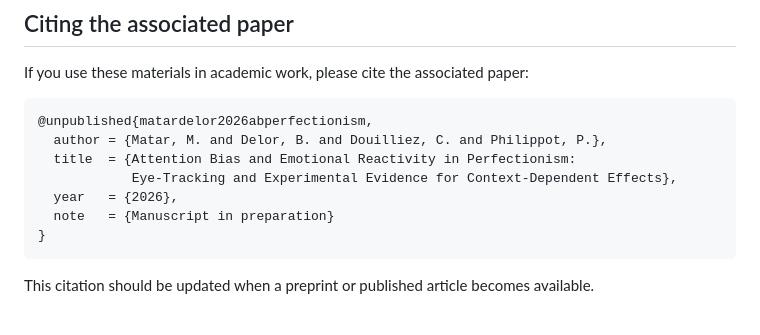
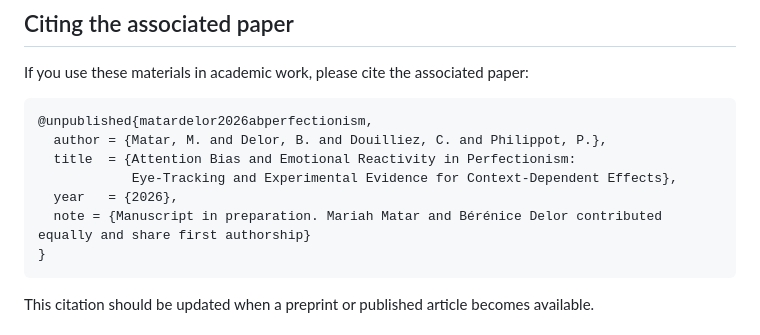
Before and after one commit to mrhmatar/ab-perfectionism-analysis, a Markdown page: README.md, the part around the change. Rendered like a GitHub page.

Commit message:
Update authorship note in README citation
Clarified authorship in citation note for manuscript.

````diff
--- a/README.md
+++ b/README.md
@@ -256,7 +256,7 @@ If you use these materials in academic work, please cite the associated paper:
   title  = {Attention Bias and Emotional Reactivity in Perfectionism:
             Eye-Tracking and Experimental Evidence for Context-Dependent Effects},
   year   = {2026},
-  note   = {Manuscript in preparation}
+  note = {Manuscript in preparation. Mariah Matar and Bérénice Delor contributed equally and share first authorship}
 }
 ```
 
````
